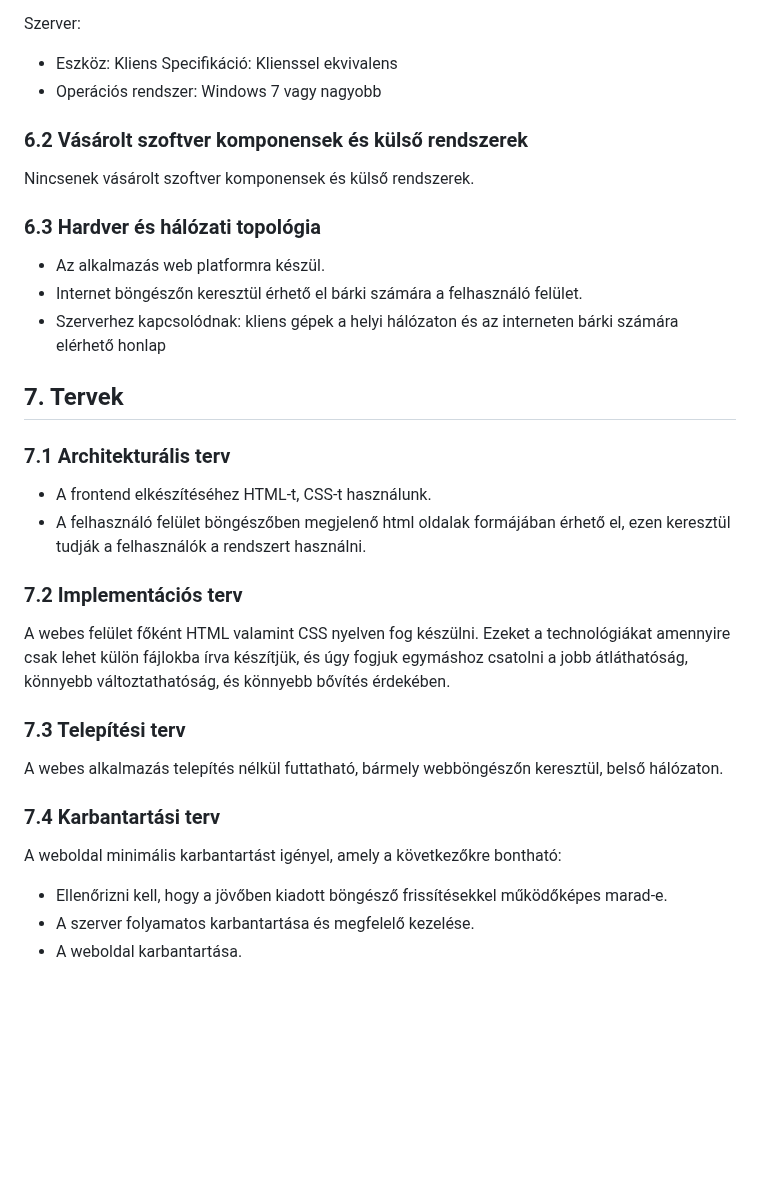
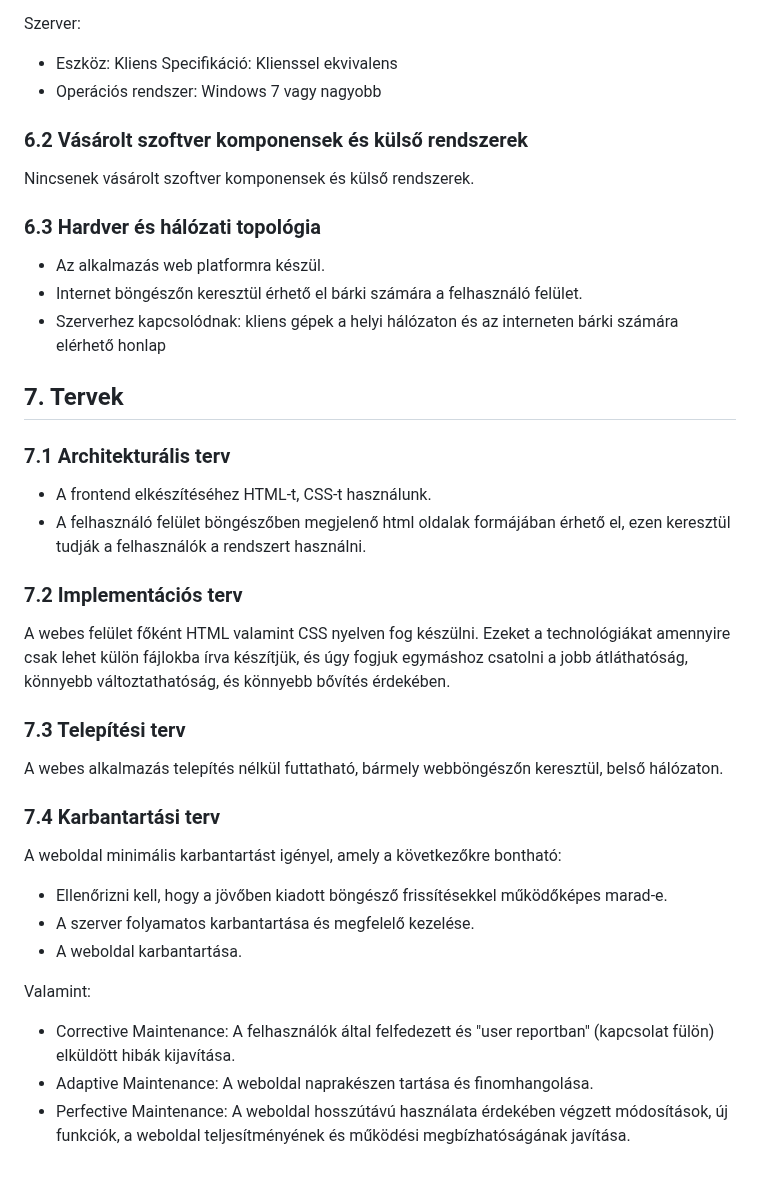
Before and after one commit to OroszBence54/RFT-2022-23-1-Nap, a Markdown page: Doc/Rendszerterv.md, the part around one of its changes. GitHub-like rendering; blank space fills up the shorter version.

Commit message:
Karbantartási terv

```diff
--- a/Doc/Rendszerterv.md
+++ b/Doc/Rendszerterv.md
@@ -81,23 +99,36 @@ Kliens környezete:
 Szerver:
 - Eszköz: Kliens Specifikáció: Klienssel ekvivalens
 - Operációs rendszer: Windows 7 vagy nagyobb
+
+
 ### 6.2 Vásárolt szoftver komponensek és külső rendszerek
 Nincsenek vásárolt szoftver komponensek és külső rendszerek.
+
 ### 6.3 Hardver és hálózati topológia
 - Az alkalmazás web platformra készül.
 - Internet böngészőn keresztül érhető el bárki számára a felhasználó felület.
 - Szerverhez kapcsolódnak: kliens gépek a helyi hálózaton és az interneten bárki számára elérhető honlap
+
 ## 7. Tervek
+
 ### 7.1 Architekturális terv
 - A frontend elkészítéséhez HTML-t, CSS-t használunk.
 - A felhasználó felület böngészőben megjelenő html oldalak formájában érhető el, ezen keresztül tudják a felhasználók a rendszert használni.
+
 ### 7.2 Implementációs terv
 A webes felület főként HTML valamint CSS nyelven fog készülni. Ezeket a technológiákat amennyire csak lehet külön fájlokba írva készítjük, és úgy fogjuk egymáshoz csatolni a jobb átláthatóság, könnyebb változtathatóság, és könnyebb bővítés érdekében.
+
 ### 7.3 Telepítési terv
 A webes alkalmazás telepítés nélkül futtatható, bármely webböngészőn keresztül, belső hálózaton.
+
 ### 7.4 Karbantartási terv
 A weboldal minimális karbantartást igényel, amely a következőkre bontható:
 
 - Ellenőrizni kell, hogy a jövőben kiadott böngésző frissítésekkel működőképes marad-e.
 - A szerver folyamatos karbantartása és megfelelő kezelése.
 - A weboldal karbantartása.
+
+Valamint:
+- Corrective Maintenance: A felhasználók által felfedezett és "user reportban" (kapcsolat fülön) elküldött hibák kijavítása.
+- Adaptive Maintenance: A weboldal naprakészen tartása és finomhangolása.
+- Perfective Maintenance: A weboldal hosszútávú használata érdekében végzett módosítások, új funkciók, a weboldal teljesítményének és működési megbízhatóságának javítása.
```
Also changed, not shown: other parts of Doc/Rendszerterv.md (+18 -0 lines).
